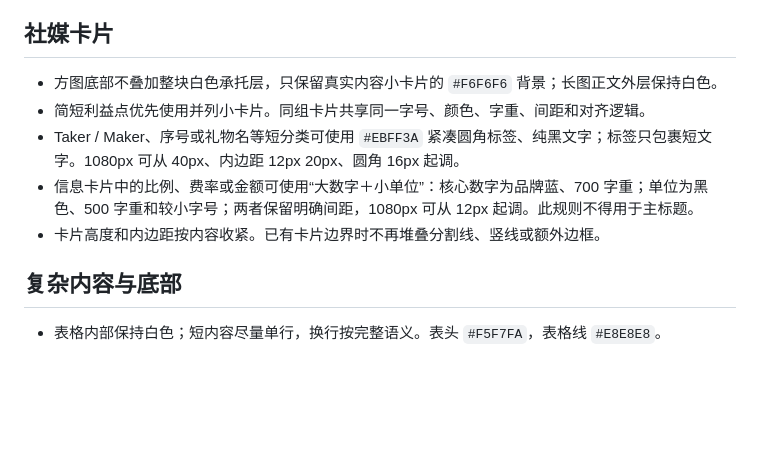
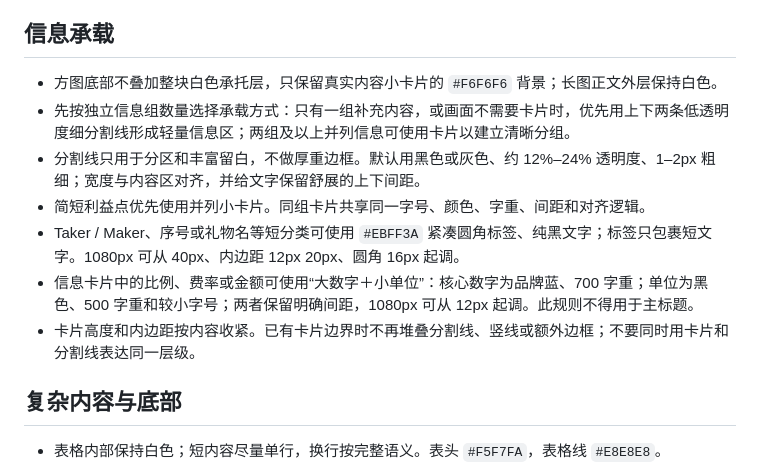
Before and after one commit to nikoyam303-alt/HTX-skill, a Markdown page: skills/htx-brand/SKILL.md, the part around the change. GitHub-like rendering; blank space fills up the shorter version.

Commit message:
Refine social information containers

```diff
--- a/skills/htx-brand/SKILL.md
+++ b/skills/htx-brand/SKILL.md
@@ -29,13 +29,15 @@ description: 按 HTX 品牌规范制作或修订普通社媒方图与竖图、
 - 先锁定配图安全框，再让标题在剩余区域按语义换行。主标题整组只使用一个字号；需要适配时只能同步缩放整组标题，不得单独放大数字、缩小单位或让不同行字号失去依据。字体加载完成后检查标题右边界、Hero 下边界和配图碰撞。
 - 主标题默认黑色，核心短语可用品牌蓝建立层级，但保持同一字号和字重，除非用户明确要求改变。Hero 高度随内容调整，不制造大块空白或拥挤。
 
-## 社媒卡片
+## 信息承载
 
 - 方图底部不叠加整块白色承托层，只保留真实内容小卡片的 `#F6F6F6` 背景；长图正文外层保持白色。
+- 先按独立信息组数量选择承载方式：只有一组补充内容，或画面不需要卡片时，优先用上下两条低透明度细分割线形成轻量信息区；两组及以上并列信息可使用卡片以建立清晰分组。
+- 分割线只用于分区和丰富留白，不做厚重边框。默认用黑色或灰色、约 12%–24% 透明度、1–2px 粗细；宽度与内容区对齐，并给文字保留舒展的上下间距。
 - 简短利益点优先使用并列小卡片。同组卡片共享同一字号、颜色、字重、间距和对齐逻辑。
 - Taker / Maker、序号或礼物名等短分类可使用 `#EBFF3A` 紧凑圆角标签、纯黑文字；标签只包裹短文字。1080px 可从 40px、内边距 12px 20px、圆角 16px 起调。
 - 信息卡片中的比例、费率或金额可使用“大数字＋小单位”：核心数字为品牌蓝、700 字重；单位为黑色、500 字重和较小字号；两者保留明确间距，1080px 可从 12px 起调。此规则不得用于主标题。
-- 卡片高度和内边距按内容收紧。已有卡片边界时不再堆叠分割线、竖线或额外边框。
+- 卡片高度和内边距按内容收紧。已有卡片边界时不再堆叠分割线、竖线或额外边框；不要同时用卡片和分割线表达同一层级。
 
 ## 复杂内容与底部
 
```
